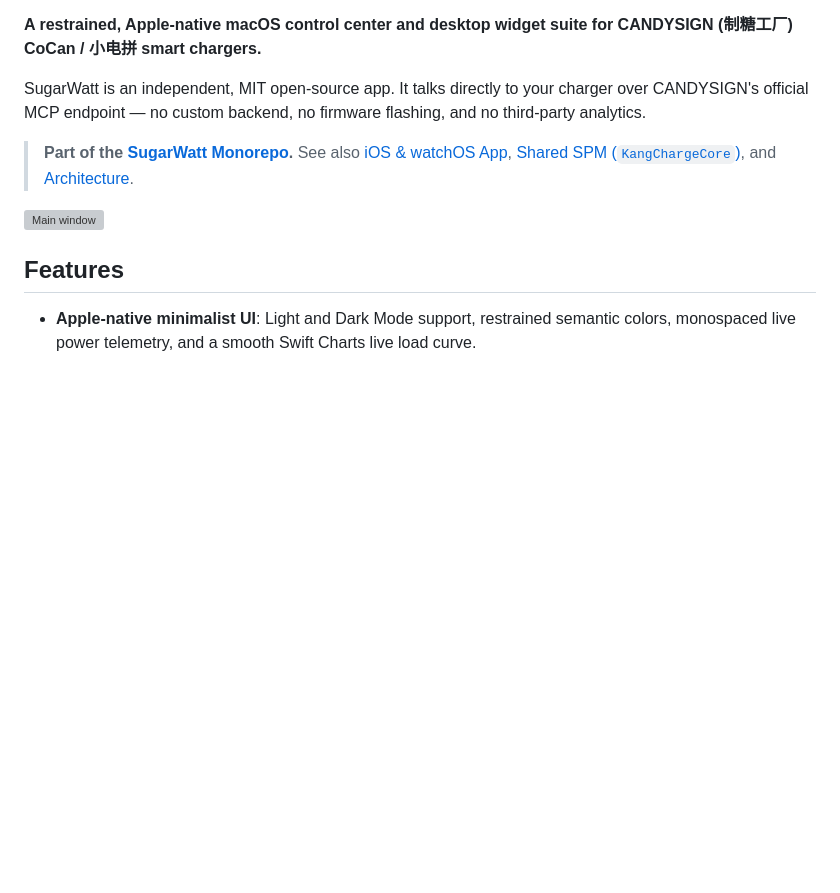
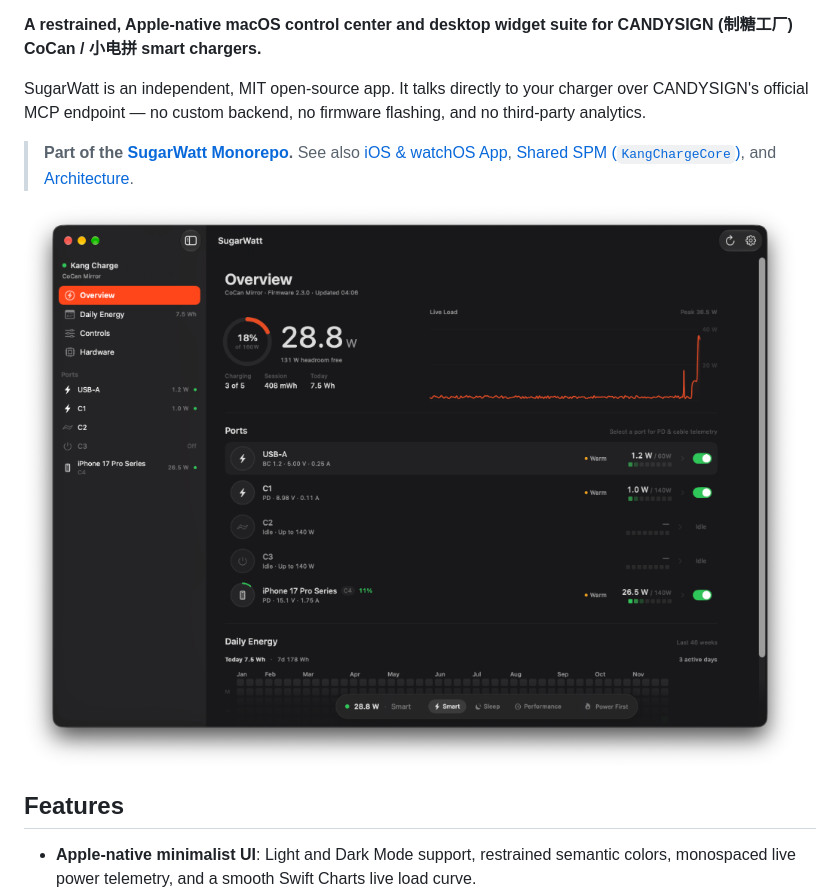
Before and after one commit to LeiZiKang/SugarWatt, a Markdown page: Apps/macOS/README.md, the part around the change. GitHub-like rendering; pictures changed too: docs/screenshots/macos-live-hero.png (added); blank space fills up the shorter version; grey boxes are pictures that could not be loaded.

Commit message:
docs: replace hero image with real live macOS charging screenshot

```diff
--- a/Apps/macOS/README.md
+++ b/Apps/macOS/README.md
@@ -8,7 +8,7 @@ SugarWatt is an independent, MIT open-source app. It talks directly to your char
 
 > **Part of the [SugarWatt Monorepo](../../README.md).** See also [iOS & watchOS App](../iOS/README.md), [Shared SPM (`KangChargeCore`)](../../Packages/KangChargeCore/README.md), and [Architecture](../../ARCHITECTURE.md).
 
-![Main window](docs/screenshots/dashboard-light.png)
+![Main window](../../docs/screenshots/macos-live-hero.png)
 
 ## Features
 
```
Also changed, not shown: README.md (+4 -4 lines).
